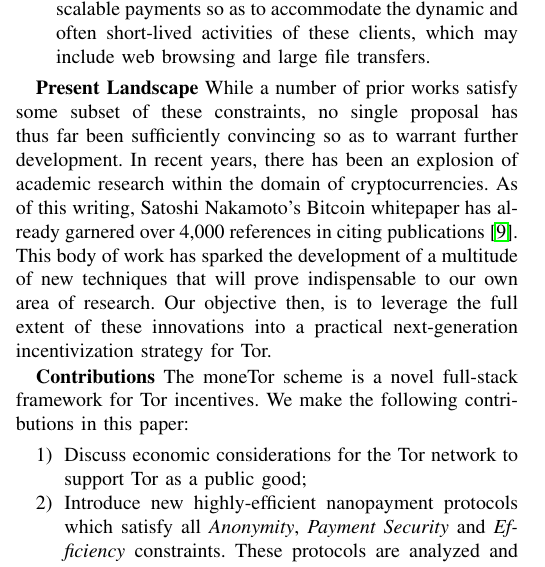
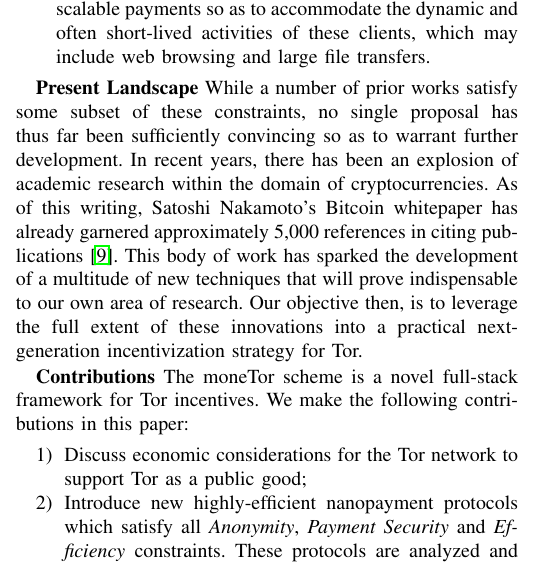
Before and after one commit to thiennamdinh/moneTor, a LaTeX paper (paper/main.tex, which reads paper/sections/introduction.tex): part of one column of page 1 of 20, cut so that both start at the same text. Compiled offline with pdfLaTeX; a missing font is replaced by an installed copy or a similar font; a LaTeX package or settings file that is missing is left out.

Commit message:
update the bitcoin reference count (holy crap it climbs quickly..)

```diff
--- a/paper/sections/introduction.tex
+++ b/paper/sections/introduction.tex
@@ -61,7 +61,7 @@ so as to warrant further development.
 %rather one of timing.
 In recent years, there has been an explosion of academic
 research within the domain of cryptocurrencies. As of this writing, Satoshi
-Nakamoto's Bitcoin whitepaper has already garnered over 4,000 references in
+Nakamoto's Bitcoin whitepaper has already garnered approximately 5,000 references in
 citing publications~\cite{nakamoto2008bitcoin}.
 %\footnote{The recency of this
 %  development is highlighted by the fact that about half of this work is dated
```
